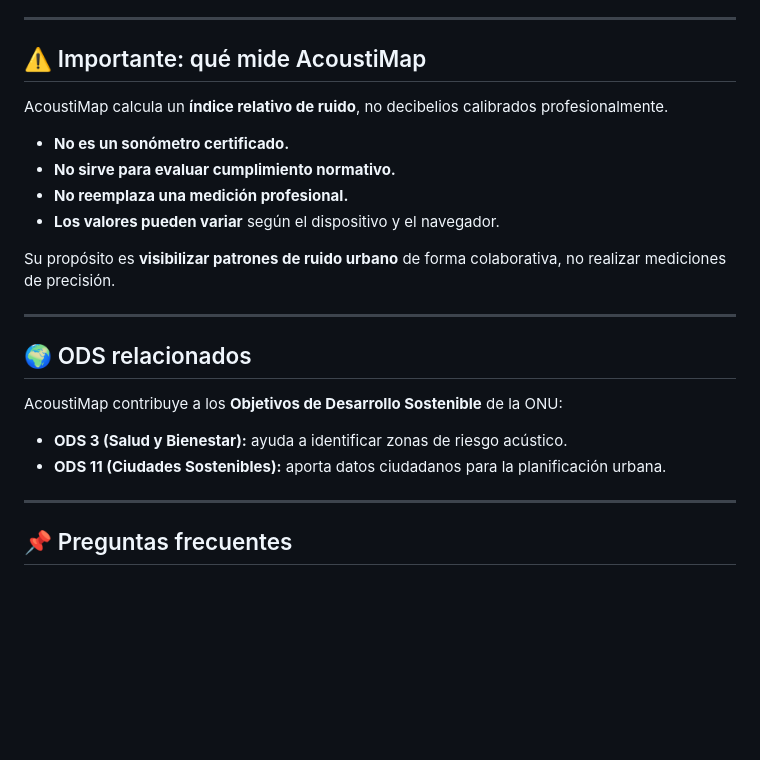
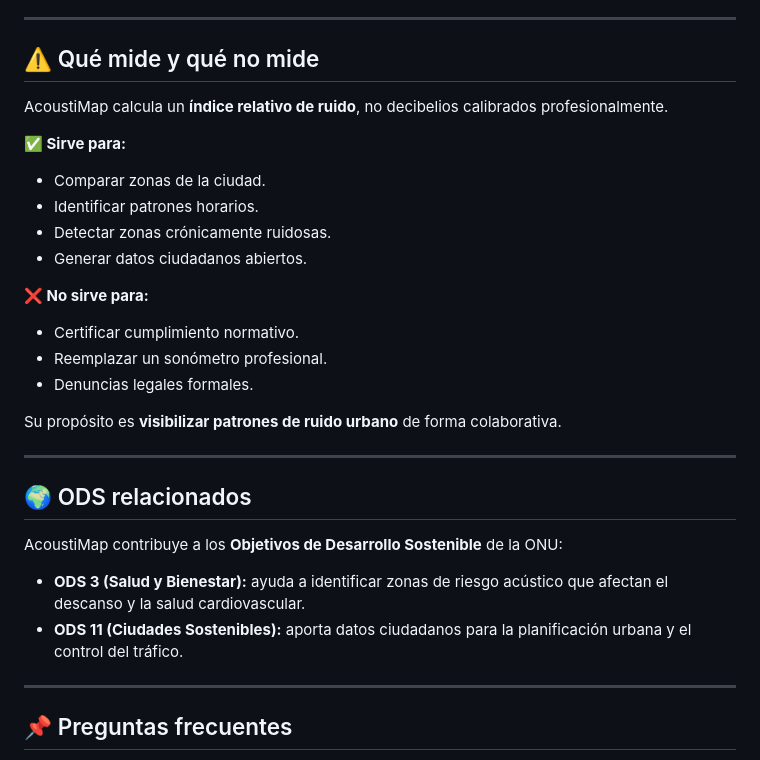
Before and after one commit to koizell/acoustimap, a Markdown page: README.md, the part around one of its changes. GitHub-like rendering; blank space fills up the shorter version.

```diff
--- a/README.md
+++ b/README.md
@@ -93,16 +152,22 @@ Tu ubicación real **nunca sale de tu dispositivo**. Lo que se envía es una coo
 
 ---
 
-## ⚠️ Importante: qué mide AcoustiMap
+## ⚠️ Qué mide y qué no mide
 
 AcoustiMap calcula un **índice relativo de ruido**, no decibelios calibrados profesionalmente.
 
-- **No es un sonómetro certificado.**
-- **No sirve para evaluar cumplimiento normativo.**
-- **No reemplaza una medición profesional.**
-- **Los valores pueden variar** según el dispositivo y el navegador.
+**✅ Sirve para:**
+- Comparar zonas de la ciudad.
+- Identificar patrones horarios.
+- Detectar zonas crónicamente ruidosas.
+- Generar datos ciudadanos abiertos.
 
-Su propósito es **visibilizar patrones de ruido urbano** de forma colaborativa, no realizar mediciones de precisión.
+**❌ No sirve para:**
+- Certificar cumplimiento normativo.
+- Reemplazar un sonómetro profesional.
+- Denuncias legales formales.
+
+Su propósito es **visibilizar patrones de ruido urbano** de forma colaborativa.
 
 ---
 
@@ -110,8 +175,8 @@ Su propósito es **visibilizar patrones de ruido urbano** de forma colaborativa,
 
 AcoustiMap contribuye a los **Objetivos de Desarrollo Sostenible** de la ONU:
 
-- **ODS 3 (Salud y Bienestar):** ayuda a identificar zonas de riesgo acústico.
-- **ODS 11 (Ciudades Sostenibles):** aporta datos ciudadanos para la planificación urbana.
+- **ODS 3 (Salud y Bienestar):** ayuda a identificar zonas de riesgo acústico que afectan el descanso y la salud cardiovascular.
+- **ODS 11 (Ciudades Sostenibles):** aporta datos ciudadanos para la planificación urbana y el control del tráfico.
 
 ---
 
```
Also changed, not shown: other parts of README.md (+90 -22 lines).
